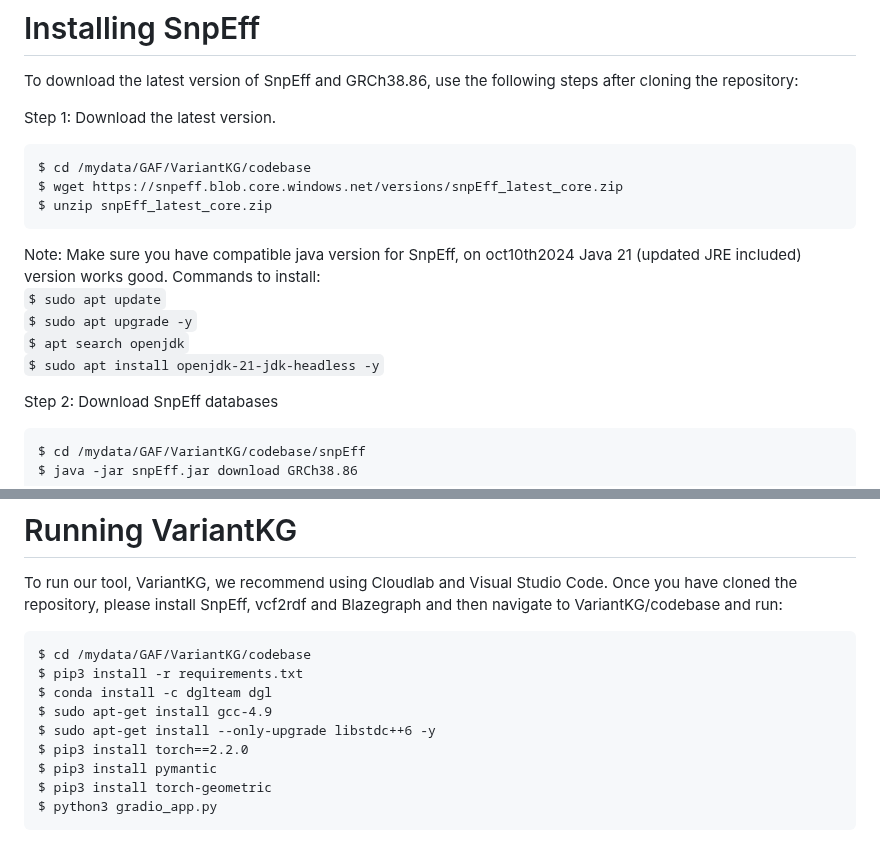
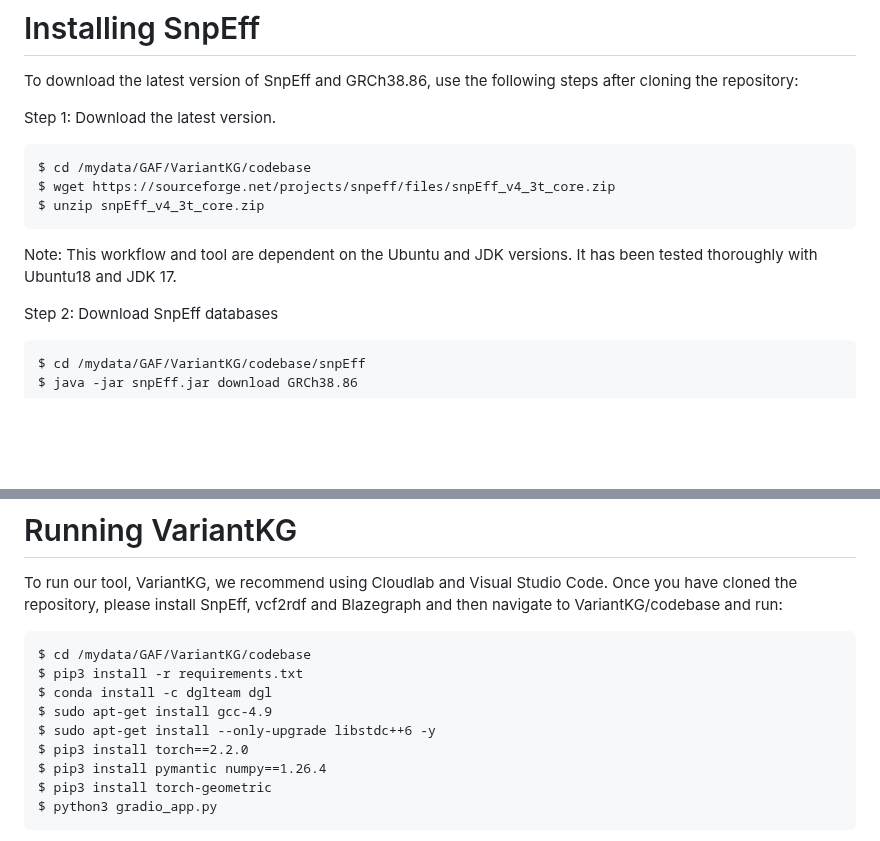
Before and after one commit to MU-Data-Science/GAF, a Markdown page: VariantKG/README.md, 2 parts joined by grey strips. Drawn GitHub-style; blank space fills up the shorter version.

```diff
--- a/VariantKG/README.md
+++ b/VariantKG/README.md
@@ -42,15 +42,10 @@ To download the latest version of SnpEff and GRCh38.86, use the following steps
 Step 1: Download the latest version.
 
     $ cd /mydata/GAF/VariantKG/codebase
-    $ wget https://snpeff.blob.core.windows.net/versions/snpEff_latest_core.zip
-    $ unzip snpEff_latest_core.zip
+    $ wget https://sourceforge.net/projects/snpeff/files/snpEff_v4_3t_core.zip
+    $ unzip snpEff_v4_3t_core.zip
 
-Note: Make sure you have compatible java version for SnpEff, on oct10th2024 Java 21 (updated JRE included) version works good.
-Commands to install:
- `$ sudo apt update`
- `$ sudo apt upgrade -y`
- `$ apt search openjdk`
- `$ sudo apt install openjdk-21-jdk-headless -y`
+Note: This workflow and tool are dependent on the Ubuntu and JDK versions. It has been tested thoroughly with Ubuntu18 and JDK 17.
 
 Step 2: Download SnpEff databases
 
@@ -128,7 +123,7 @@ To run our tool, VariantKG, we recommend using Cloudlab and Visual Studio Code.
     $ sudo apt-get install gcc-4.9
     $ sudo apt-get install --only-upgrade libstdc++6 -y
     $ pip3 install torch==2.2.0
-    $ pip3 install pymantic
+    $ pip3 install pymantic numpy==1.26.4
     $ pip3 install torch-geometric
     $ python3 gradio_app.py
 
```
